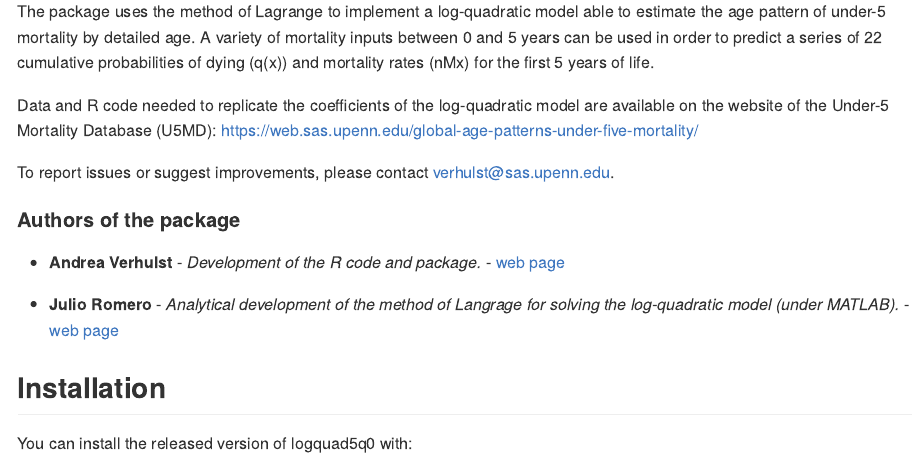
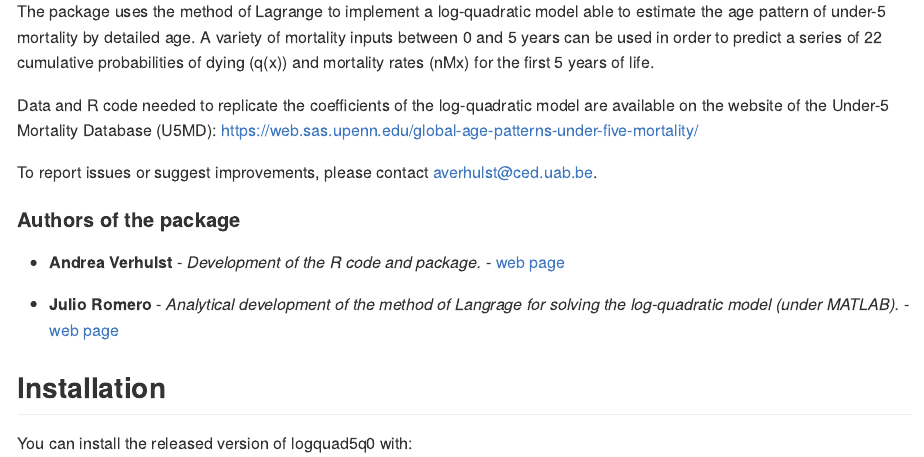
Before and after one commit to verhulsta/logquad5q0, an R Markdown document (README.Rmd): the page in a window 1100 px wide, from 320 px down. Rendered offline with R 4.5, knitr and Pandoc, with nearby package versions.

Commit message:
update email

```diff
--- a/README.Rmd
+++ b/README.Rmd
@@ -32,14 +32,14 @@ The package uses the method of Lagrange to implement a log-quadratic model able
 
 Data and R code needed to replicate the coefficients of the log-quadratic model are available on the website of the Under-5 Mortality Database (U5MD): https://web.sas.upenn.edu/global-age-patterns-under-five-mortality/
 
-To report issues or suggest improvements, please contact verhulst\@sas.upenn.edu.
+To report issues or suggest improvements, please contact averhulst\@ced.uab.be.
 
 
 
 
 #### Authors of the package
 
-* **Andrea Verhulst** - *Development of the R code and package.* - [web page](https://www.pop.upenn.edu/bio/andrea-verhulst)
+* **Andrea Verhulst** - *Development of the R code and package.* - [web page](https://cedproves.uab.cat/directori/andrea-verhulst/)
 
 * **Julio Romero** - *Analytical development of the method of Langrage for solving the log-quadratic model (under MATLAB).* - [web page](https://www.lshtm.ac.uk/aboutus/people/romero-prieto.julio)
 
```
Also changed, not shown: data/coef.RData.
